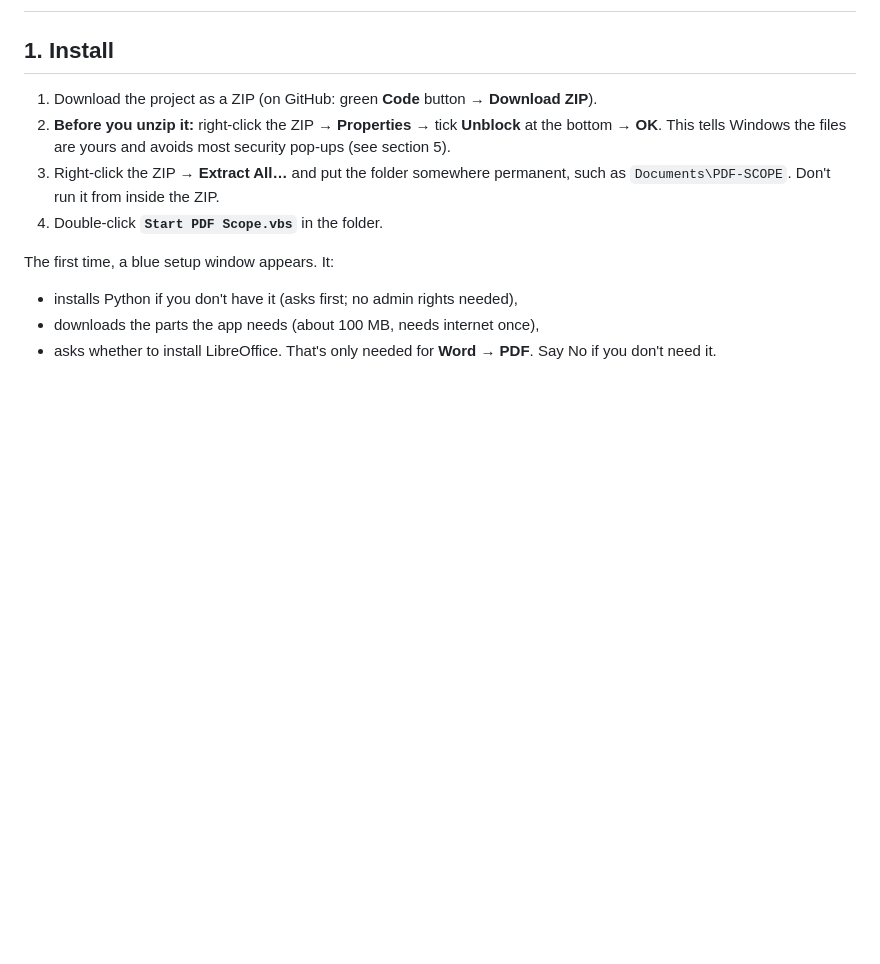
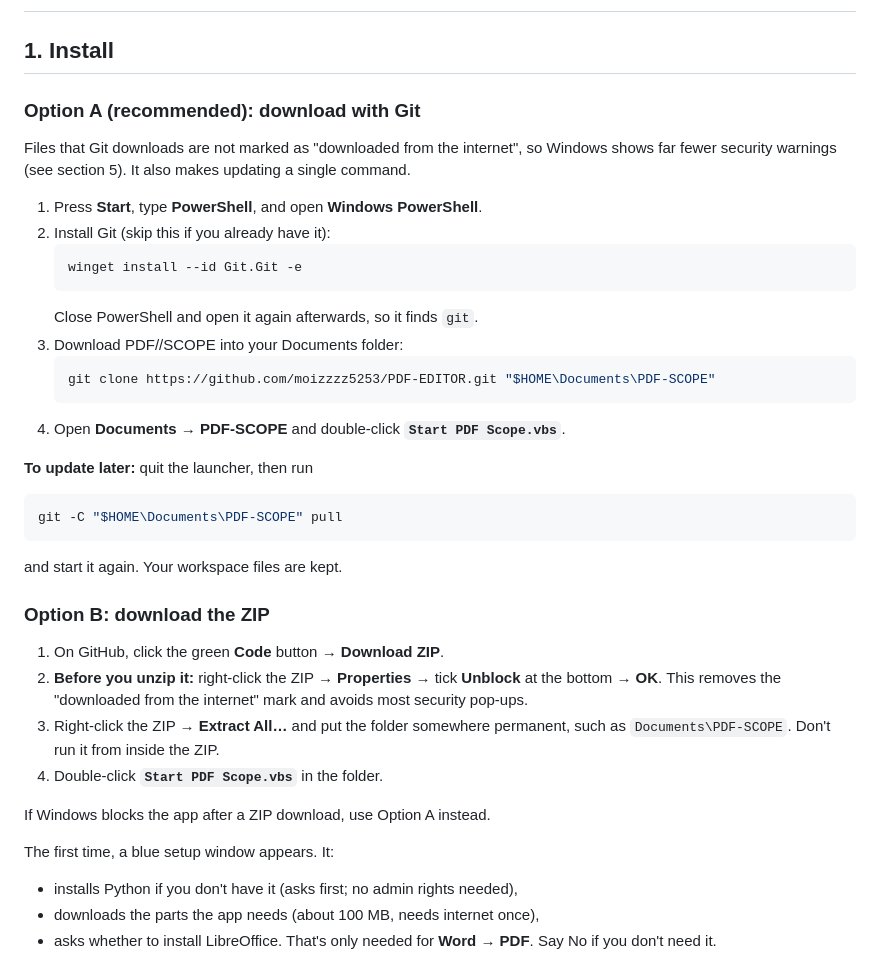
Before and after one commit to moizzzz5253/PDF-EDITOR, a Markdown page: README.md, the part around one of its changes. GitHub-like rendering; blank space fills up the shorter version.

````diff
--- a/README.md
+++ b/README.md
@@ -12,12 +12,37 @@ and the Step Inspector shows exactly what the server did.
 
 ## 1. Install
 
-1. Download the project as a ZIP (on GitHub: green **Code** button → **Download ZIP**).
+### Option A (recommended): download with Git
+Files that Git downloads are not marked as "downloaded from the internet", so Windows shows far fewer
+security warnings (see section 5). It also makes updating a single command.
+
+1. Press **Start**, type **PowerShell**, and open **Windows PowerShell**.
+2. Install Git (skip this if you already have it):
+   ```powershell
+   winget install --id Git.Git -e
+   ```
+   Close PowerShell and open it again afterwards, so it finds `git`.
+3. Download PDF//SCOPE into your Documents folder:
+   ```powershell
+   git clone https://github.com/moizzzz5253/PDF-EDITOR.git "$HOME\Documents\PDF-SCOPE"
+   ```
+4. Open **Documents → PDF-SCOPE** and double-click **`Start PDF Scope.vbs`**.
+
+**To update later:** quit the launcher, then run
+```powershell
+git -C "$HOME\Documents\PDF-SCOPE" pull
+```
+and start it again. Your workspace files are kept.
+
+### Option B: download the ZIP
+1. On GitHub, click the green **Code** button → **Download ZIP**.
 2. **Before you unzip it:** right-click the ZIP → **Properties** → tick **Unblock** at the bottom → **OK**.
-   This tells Windows the files are yours and avoids most security pop-ups (see section 5).
+   This removes the "downloaded from the internet" mark and avoids most security pop-ups.
 3. Right-click the ZIP → **Extract All…** and put the folder somewhere permanent, such as `Documents\PDF-SCOPE`.
    Don't run it from inside the ZIP.
 4. Double-click **`Start PDF Scope.vbs`** in the folder.
+
+If Windows blocks the app after a ZIP download, use Option A instead.
 
 The first time, a blue setup window appears. It:
 - installs Python if you don't have it (asks first; no admin rights needed),
````
Also changed, not shown: other parts of README.md (+24 -19 lines).
